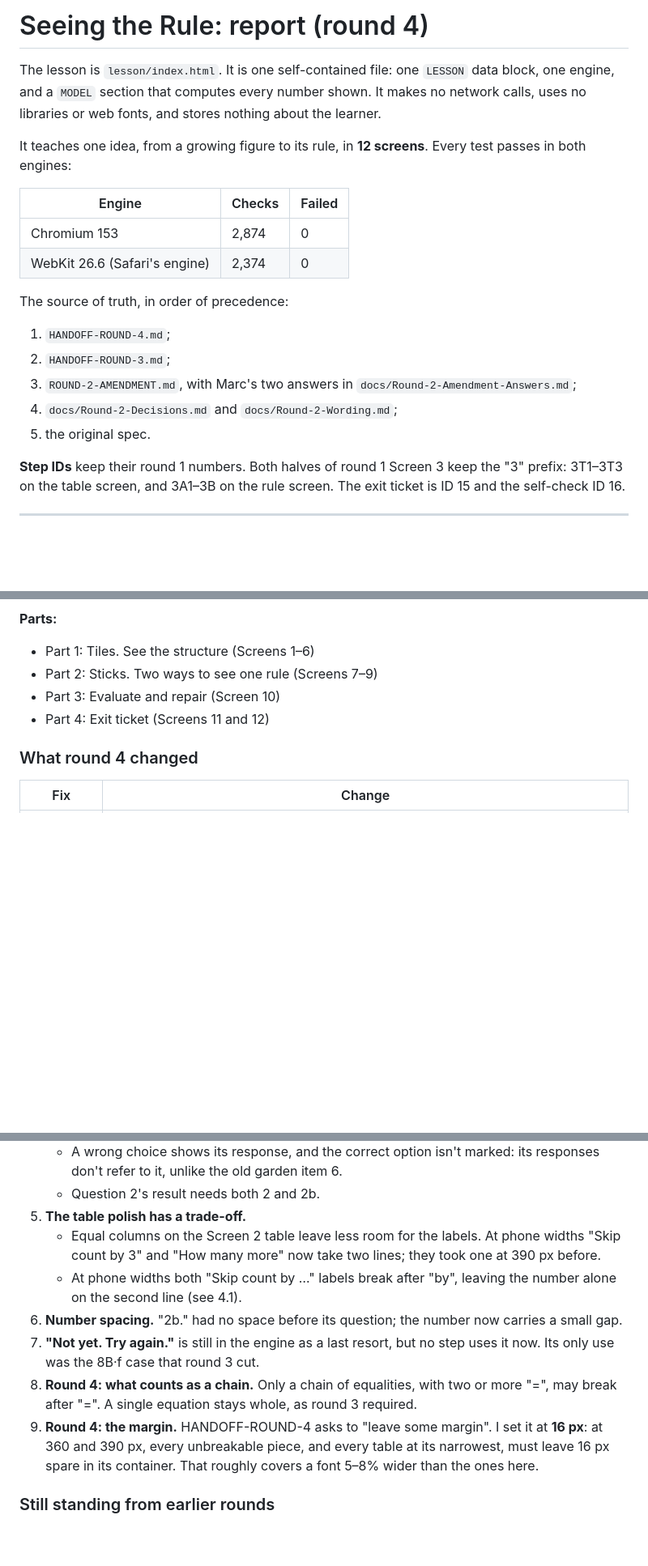
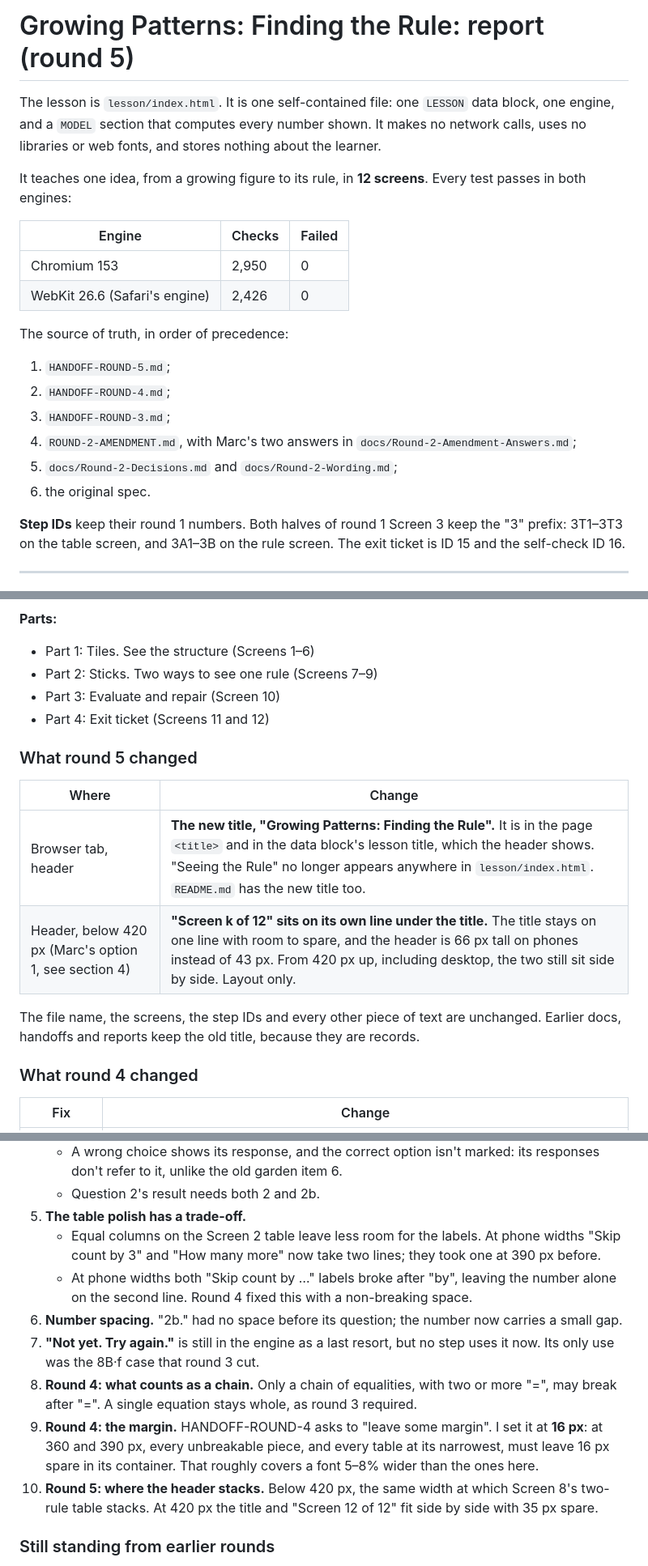
Before and after one commit to christopherfi-dev/algebra-patterns, a Markdown page: REPORT.md, 3 parts joined by grey strips. Shown at 81% size. Drawn GitHub-style; blank space fills up the shorter version.

```diff
--- a/REPORT.md
+++ b/REPORT.md
@@ -1,4 +1,4 @@
-# Seeing the Rule: report (round 4)
+# Growing Patterns: Finding the Rule: report (round 5)
 
 The lesson is `lesson/index.html`. It is one self-contained file: one `LESSON` data block, one engine, and a `MODEL` section that computes every number shown. It makes no network calls, uses no libraries or web fonts, and stores nothing about the learner.
 
@@ -6,15 +6,16 @@ It teaches one idea, from a growing figure to its rule, in **12 screens**. Every
 
 | Engine | Checks | Failed |
 |---|---|---|
-| Chromium 153 | 2,874 | 0 |
-| WebKit 26.6 (Safari's engine) | 2,374 | 0 |
+| Chromium 153 | 2,950 | 0 |
+| WebKit 26.6 (Safari's engine) | 2,426 | 0 |
 
 The source of truth, in order of precedence:
-1. `HANDOFF-ROUND-4.md`;
-2. `HANDOFF-ROUND-3.md`;
-3. `ROUND-2-AMENDMENT.md`, with Marc's two answers in `docs/Round-2-Amendment-Answers.md`;
-4. `docs/Round-2-Decisions.md` and `docs/Round-2-Wording.md`;
-5. the original spec.
+1. `HANDOFF-ROUND-5.md`;
+2. `HANDOFF-ROUND-4.md`;
+3. `HANDOFF-ROUND-3.md`;
+4. `ROUND-2-AMENDMENT.md`, with Marc's two answers in `docs/Round-2-Amendment-Answers.md`;
+5. `docs/Round-2-Decisions.md` and `docs/Round-2-Wording.md`;
+6. the original spec.
 
 **Step IDs** keep their round 1 numbers. Both halves of round 1 Screen 3 keep the "3" prefix: 3T1–3T3 on the table screen, and 3A1–3B on the rule screen. The exit ticket is ID 15 and the self-check ID 16.
 
@@ -42,6 +43,15 @@ The source of truth, in order of precedence:
 - Part 2: Sticks. Two ways to see one rule (Screens 7–9)
 - Part 3: Evaluate and repair (Screen 10)
 - Part 4: Exit ticket (Screens 11 and 12)
+
+### What round 5 changed
+
+| Where | Change |
+|---|---|
+| Browser tab, header | **The new title, "Growing Patterns: Finding the Rule".** It is in the page `<title>` and in the data block's lesson title, which the header shows. "Seeing the Rule" no longer appears anywhere in `lesson/index.html`. `README.md` has the new title too. |
+| Header, below 420 px (Marc's option 1, see section 4) | **"Screen k of 12" sits on its own line under the title.** The title stays on one line with room to spare, and the header is 66 px tall on phones instead of 43 px. From 420 px up, including desktop, the two still sit side by side. Layout only. |
+
+The file name, the screens, the step IDs and every other piece of text are unchanged. Earlier docs, handoffs and reports keep the old title, because they are records.
 
 ### What round 4 changed
 
@@ -79,11 +89,12 @@ Marc approved everything listed for him in round 2 ("approved as built", HANDOFF
    - Question 2's result needs both 2 and 2b.
 5. **The table polish has a trade-off.**
    - Equal columns on the Screen 2 table leave less room for the labels. At phone widths "Skip count by 3" and "How many more" now take two lines; they took one at 390 px before.
-   - At phone widths both "Skip count by …" labels break after "by", leaving the number alone on the second line (see 4.1).
+   - At phone widths both "Skip count by …" labels broke after "by", leaving the number alone on the second line. Round 4 fixed this with a non-breaking space.
 6. **Number spacing.** "2b." had no space before its question; the number now carries a small gap.
 7. **"Not yet. Try again."** is still in the engine as a last resort, but no step uses it now. Its only use was the 8B·f case that round 3 cut.
 8. **Round 4: what counts as a chain.** Only a chain of equalities, with two or more "=", may break after "=". A single equation stays whole, as round 3 required.
 9. **Round 4: the margin.** HANDOFF-ROUND-4 asks to "leave some margin". I set it at **16 px**: at 360 and 390 px, every unbreakable piece, and every table at its narrowest, must leave 16 px spare in its container. That roughly covers a font 5–8% wider than the ones here.
+10. **Round 5: where the header stacks.** Below 420 px, the same width at which Screen 8's two-rule table stacks. At 420 px the title and "Screen 12 of 12" fit side by side with 35 px spare.
 
 ### Still standing from earlier rounds
 
```
Also changed, not shown: other parts of REPORT.md (+19 -14 lines), handback/round-5.md (added, +84 -0 lines).
